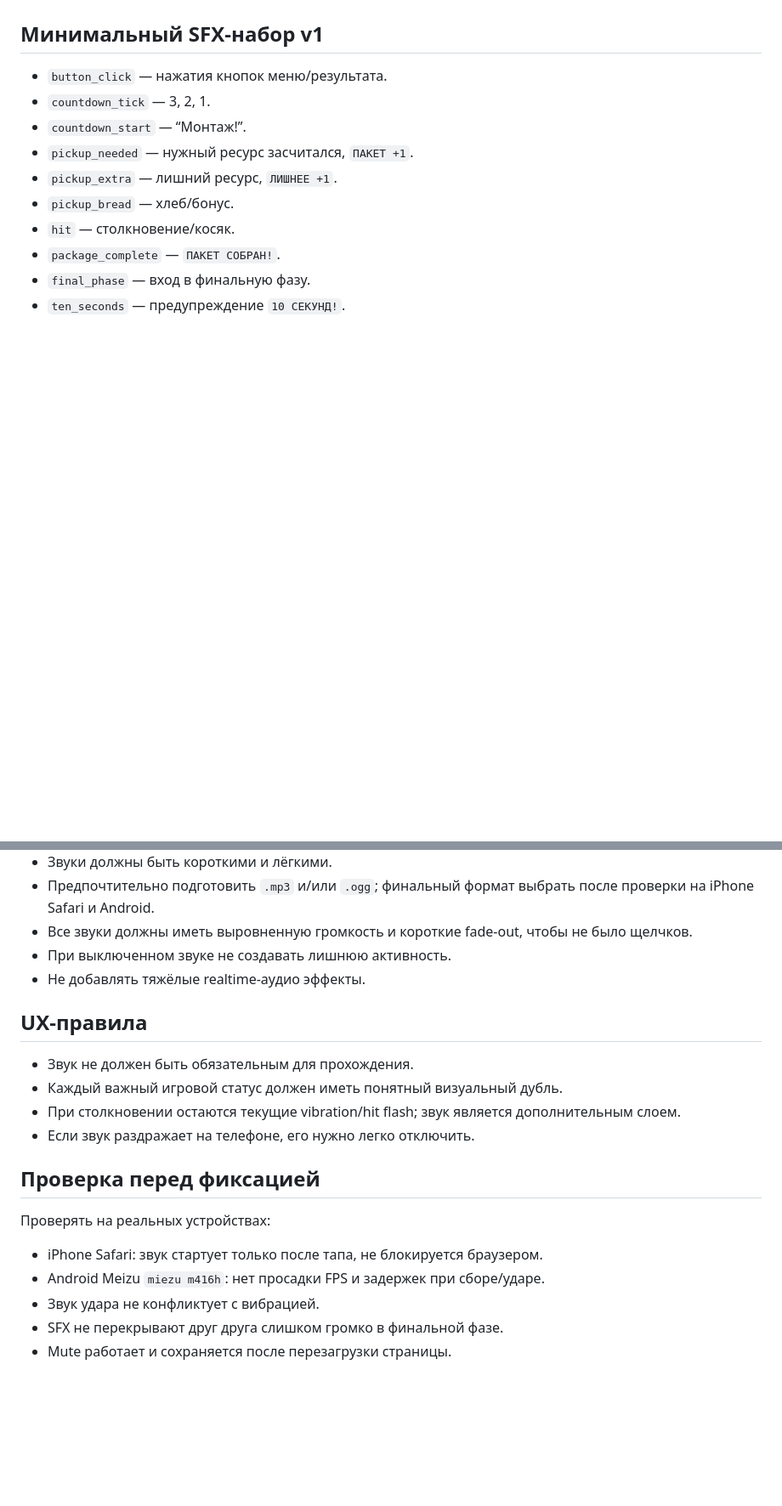
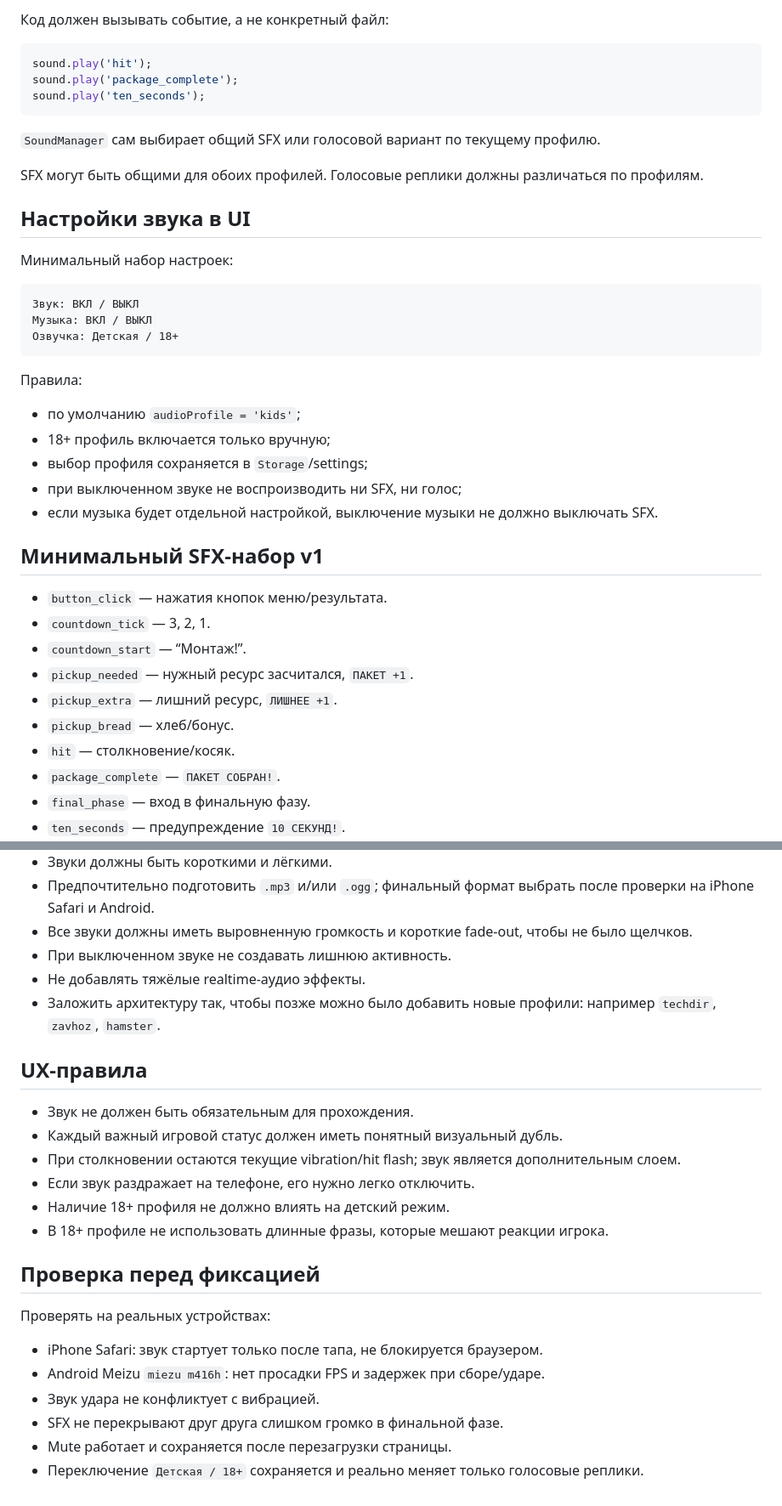
Before and after one commit to Dayzcoub/hamster-run, a Markdown page: docs/AUDIO_TZ.md, 2 parts joined by grey strips. Shown at 85% size. Drawn GitHub-style; blank space fills up the shorter version.

Commit message:
Describe kids and adult voice profiles

````diff
--- a/docs/AUDIO_TZ.md
+++ b/docs/AUDIO_TZ.md
@@ -18,3 +101,32 @@
+Код должен вызывать событие, а не конкретный файл:
+
+```js
+sound.play('hit');
+sound.play('package_complete');
+sound.play('ten_seconds');
+```
+
+`SoundManager` сам выбирает общий SFX или голосовой вариант по текущему профилю.
+
+SFX могут быть общими для обоих профилей. Голосовые реплики должны различаться по профилям.
+
+## Настройки звука в UI
+
+Минимальный набор настроек:
+
+```txt
+Звук: ВКЛ / ВЫКЛ
+Музыка: ВКЛ / ВЫКЛ
+Озвучка: Детская / 18+
+```
+
+Правила:
+
+- по умолчанию `audioProfile = 'kids'`;
+- 18+ профиль включается только вручную;
+- выбор профиля сохраняется в `Storage`/settings;
+- при выключенном звуке не воспроизводить ни SFX, ни голос;
+- если музыка будет отдельной настройкой, выключение музыки не должно выключать SFX.
 
 ## Минимальный SFX-набор v1
 
@@ -63,6 +175,7 @@
 - Все звуки должны иметь выровненную громкость и короткие fade-out, чтобы не было щелчков.
 - При выключенном звуке не создавать лишнюю активность.
 - Не добавлять тяжёлые realtime-аудио эффекты.
+- Заложить архитектуру так, чтобы позже можно было добавить новые профили: например `techdir`, `zavhoz`, `hamster`.
 
 ## UX-правила
 
@@ -70,6 +183,8 @@
 - Каждый важный игровой статус должен иметь понятный визуальный дубль.
 - При столкновении остаются текущие vibration/hit flash; звук является дополнительным слоем.
 - Если звук раздражает на телефоне, его нужно легко отключить.
+- Наличие 18+ профиля не должно влиять на детский режим.
+- В 18+ профиле не использовать длинные фразы, которые мешают реакции игрока.
 
 ## Проверка перед фиксацией
 
@@ -80,3 +195,4 @@
 - Звук удара не конфликтует с вибрацией.
 - SFX не перекрывают друг друга слишком громко в финальной фазе.
 - Mute работает и сохраняется после перезагрузки страницы.
+- Переключение `Детская / 18+` сохраняется и реально меняет только голосовые реплики.
````
Also changed, not shown: other parts of docs/AUDIO_TZ.md (+83 -0 lines).
